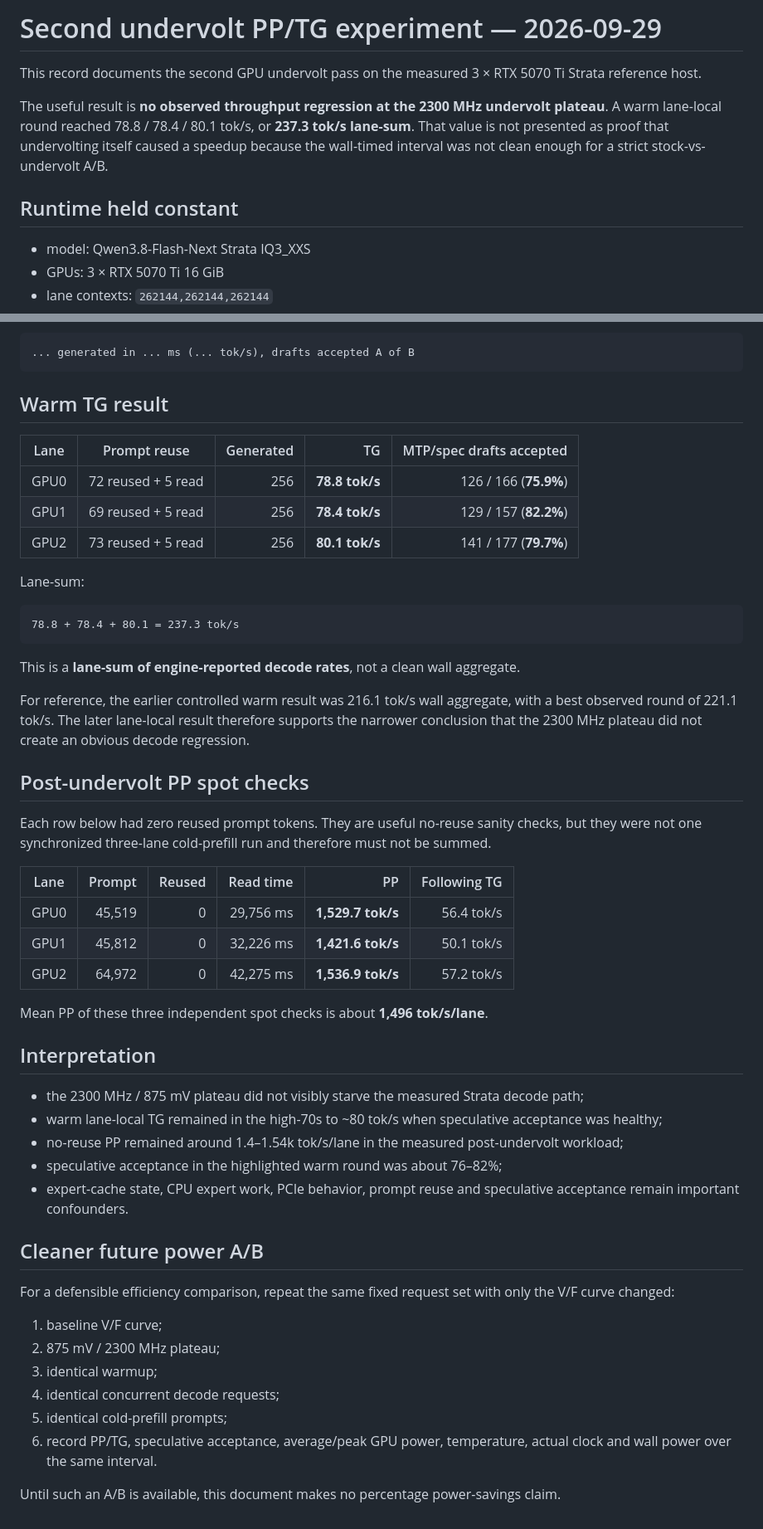
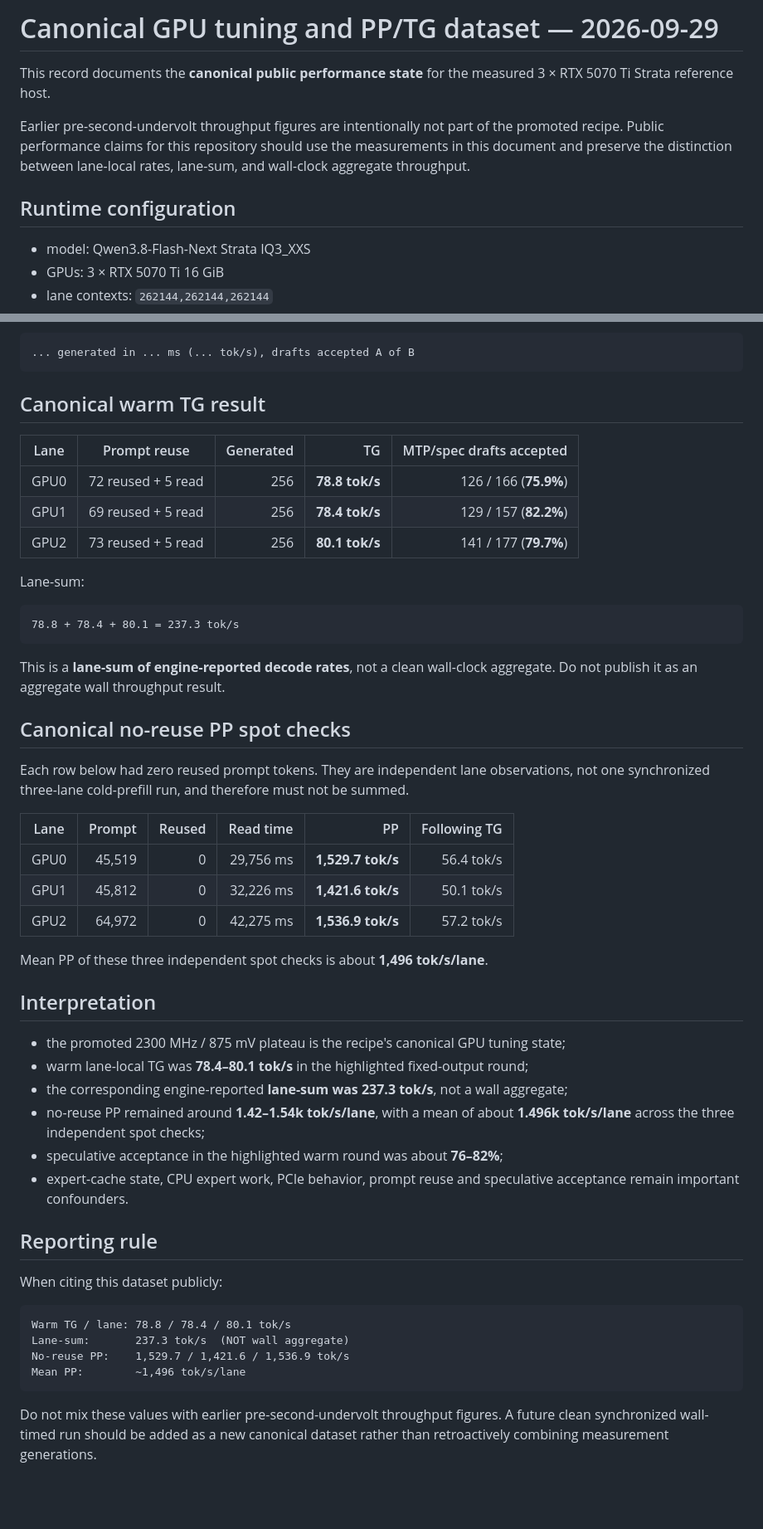
Before and after one commit to rhgo1749/qwen3.8-flash-next-strata-3x5070ti-recipe, a Markdown page: docs/undervolt-v2-20260929.md, 2 parts joined by grey strips. Shown at 83% size. Drawn GitHub-style; blank space fills up the shorter version.

Commit message:
docs: promote second undervolt as canonical dataset

````diff
--- a/docs/undervolt-v2-20260929.md
+++ b/docs/undervolt-v2-20260929.md
@@ -1,10 +1,10 @@
-# Second undervolt PP/TG experiment — 2026-09-29
+# Canonical GPU tuning and PP/TG dataset — 2026-09-29
 
-This record documents the second GPU undervolt pass on the measured 3 × RTX 5070 Ti Strata reference host.
+This record documents the **canonical public performance state** for the measured 3 × RTX 5070 Ti Strata reference host.
 
-The useful result is **no observed throughput regression at the 2300 MHz undervolt plateau**. A warm lane-local round reached 78.8 / 78.4 / 80.1 tok/s, or **237.3 tok/s lane-sum**. That value is not presented as proof that undervolting itself caused a speedup because the wall-timed interval was not clean enough for a strict stock-vs-undervolt A/B.
+Earlier pre-second-undervolt throughput figures are intentionally not part of the promoted recipe. Public performance claims for this repository should use the measurements in this document and preserve the distinction between lane-local rates, lane-sum, and wall-clock aggregate throughput.
 
-## Runtime held constant
+## Runtime configuration
 
 - model: Qwen3.8-Flash-Next Strata IQ3_XXS
 - GPUs: 3 × RTX 5070 Ti 16 GiB
@@ -82,7 +82,7 @@ Read TG from each lane's own Strata engine summary, including speculative accept
 ... generated in ... ms (... tok/s), drafts accepted A of B
 ```
 
-## Warm TG result
+## Canonical warm TG result
 
 | Lane | Prompt reuse | Generated | TG | MTP/spec drafts accepted |
 | --- | --- | ---: | ---: | ---: |
@@ -96,13 +96,11 @@ Lane-sum:
 78.8 + 78.4 + 80.1 = 237.3 tok/s
 ```
 
-This is a **lane-sum of engine-reported decode rates**, not a clean wall aggregate.
+This is a **lane-sum of engine-reported decode rates**, not a clean wall-clock aggregate. Do not publish it as an aggregate wall throughput result.
 
-For reference, the earlier controlled warm result was 216.1 tok/s wall aggregate, with a best observed round of 221.1 tok/s. The later lane-local result therefore supports the narrower conclusion that the 2300 MHz plateau did not create an obvious decode regression.
+## Canonical no-reuse PP spot checks
 
-## Post-undervolt PP spot checks
-
-Each row below had zero reused prompt tokens. They are useful no-reuse sanity checks, but they were not one synchronized three-lane cold-prefill run and therefore must not be summed.
+Each row below had zero reused prompt tokens. They are independent lane observations, not one synchronized three-lane cold-prefill run, and therefore must not be summed.
 
 | Lane | Prompt | Reused | Read time | PP | Following TG |
 | --- | ---: | ---: | ---: | ---: | ---: |
@@ -114,21 +112,22 @@ Mean PP of these three independent spot checks is about **1,496 tok/s/lane**.
 
 ## Interpretation
 
-- the 2300 MHz / 875 mV plateau did not visibly starve the measured Strata decode path;
-- warm lane-local TG remained in the high-70s to ~80 tok/s when speculative acceptance was healthy;
-- no-reuse PP remained around 1.4–1.54k tok/s/lane in the measured post-undervolt workload;
-- speculative acceptance in the highlighted warm round was about 76–82%;
+- the promoted 2300 MHz / 875 mV plateau is the recipe's canonical GPU tuning state;
+- warm lane-local TG was **78.4–80.1 tok/s** in the highlighted fixed-output round;
+- the corresponding engine-reported **lane-sum was 237.3 tok/s**, not a wall aggregate;
+- no-reuse PP remained around **1.42–1.54k tok/s/lane**, with a mean of about **1.496k tok/s/lane** across the three independent spot checks;
+- speculative acceptance in the highlighted warm round was about **76–82%**;
 - expert-cache state, CPU expert work, PCIe behavior, prompt reuse and speculative acceptance remain important confounders.
 
-## Cleaner future power A/B
+## Reporting rule
 
-For a defensible efficiency comparison, repeat the same fixed request set with only the V/F curve changed:
+When citing this dataset publicly:
 
-1. baseline V/F curve;
-2. 875 mV / 2300 MHz plateau;
-3. identical warmup;
-4. identical concurrent decode requests;
-5. identical cold-prefill prompts;
-6. record PP/TG, speculative acceptance, average/peak GPU power, temperature, actual clock and wall power over the same interval.
+```text
+Warm TG / lane: 78.8 / 78.4 / 80.1 tok/s
+Lane-sum:       237.3 tok/s  (NOT wall aggregate)
+No-reuse PP:    1,529.7 / 1,421.6 / 1,536.9 tok/s
+Mean PP:        ~1,496 tok/s/lane
+```
 
-Until such an A/B is available, this document makes no percentage power-savings claim.
+Do not mix these values with earlier pre-second-undervolt throughput figures. A future clean synchronized wall-timed run should be added as a new canonical dataset rather than retroactively combining measurement generations.
````
Also changed, not shown: other parts of docs/undervolt-v2-20260929.md (+3 -3 lines).
